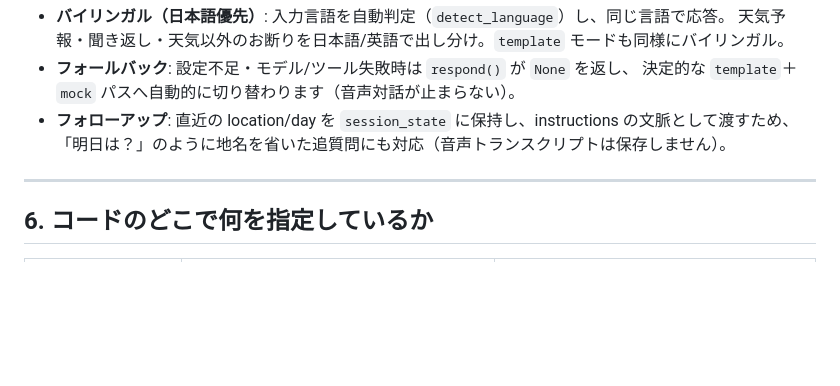
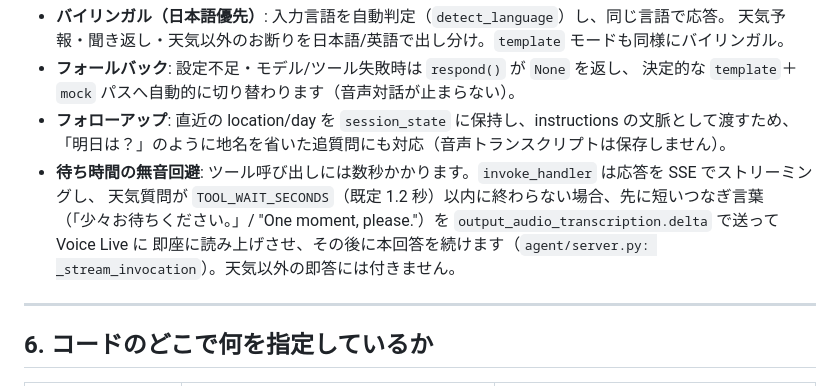
Before and after one commit to shunkino/voice-live-api, a Markdown page: docs/hosted-voice-agent-architecture.md, the part around the change. GitHub-like rendering; blank space fills up the shorter version.

Commit message:
docs: note the tool-wait filler in the architecture (§5.4)
Co-authored-by: Copilot <223556219+Copilot@users.noreply.github.com>

```diff
--- a/docs/hosted-voice-agent-architecture.md
+++ b/docs/hosted-voice-agent-architecture.md
@@ -248,6 +248,10 @@ Foundry チャットモデル（Responses API, LLM_MODEL_DEPLOYMENT）
   決定的な `template`＋`mock` パスへ自動的に切り替わります（音声対話が止まらない）。
 - **フォローアップ**: 直近の location/day を `session_state` に保持し、instructions の文脈として渡すため、
   「明日は？」のように地名を省いた追質問にも対応（音声トランスクリプトは保存しません）。
+- **待ち時間の無音回避**: ツール呼び出しには数秒かかります。`invoke_handler` は応答を SSE でストリーミングし、
+  天気質問が `TOOL_WAIT_SECONDS`（既定 1.2 秒）以内に終わらない場合、先に短いつなぎ言葉
+  （「少々お待ちください。」/ "One moment, please."）を `output_audio_transcription.delta` で送って Voice Live に
+  即座に読み上げさせ、その後に本回答を続けます（`agent/server.py: _stream_invocation`）。天気以外の即答には付きません。
 
 ---
 
```
